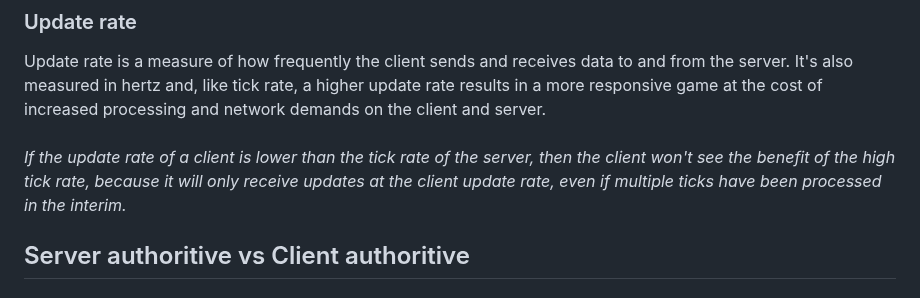
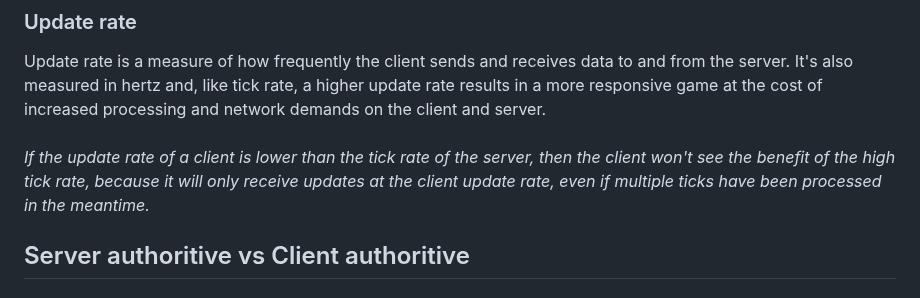
Before and after one commit to rycon2424/Multiplayer_ClientSidePrediction, a Markdown page: pages/Part_2.md, the part around the change. GitHub-like rendering.

```diff
--- a/pages/Part_2.md
+++ b/pages/Part_2.md
@@ -33,7 +33,7 @@ Tick rate, also known as the simulation rate, is a measure of how frequently the
 ### Update rate
 Update rate is a measure of how frequently the client sends and receives data to and from the server. It's also measured in hertz and, like tick rate, a higher update rate results in a more responsive game at the cost of increased processing and network demands on the client and server.
 <br> <br>
-*If the update rate of a client is lower than the tick rate of the server, then the client won't see the benefit of the high tick rate, because it will only receive updates at the client update rate, even if multiple ticks have been processed in the interim.*
+*If the update rate of a client is lower than the tick rate of the server, then the client won't see the benefit of the high tick rate, because it will only receive updates at the client update rate, even if multiple ticks have been processed in the meantime.*
 
 ## Server authoritive vs Client authoritive
 
```
